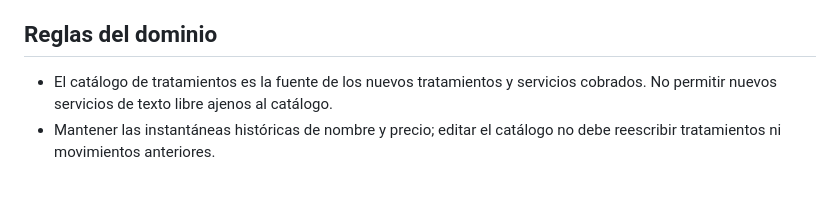
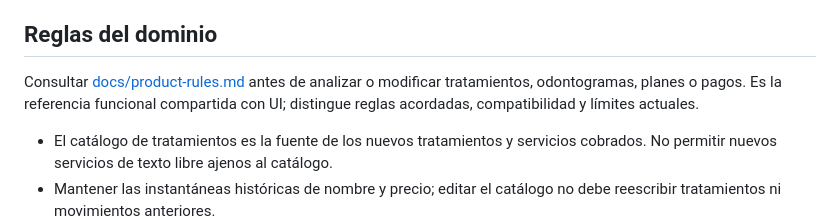
Before and after one commit to jcmandujano/odontofy_node, a Markdown page: AGENTS.md, the part around the change. GitHub-like rendering; blank space fills up the shorter version.

Commit message:
docs: establish shared treatment product rules

```diff
--- a/AGENTS.md
+++ b/AGENTS.md
@@ -10,6 +10,8 @@ Odontofy ayuda al médico a gestionar su consulta de forma práctica y amigable.
 - La simplicidad del flujo no elimina validaciones de negocio, autorización ni consistencia financiera.
 
 ## Reglas del dominio
+
+Consultar [docs/product-rules.md](docs/product-rules.md) antes de analizar o modificar tratamientos, odontogramas, planes o pagos. Es la referencia funcional compartida con UI; distingue reglas acordadas, compatibilidad y límites actuales.
 
 - El catálogo de tratamientos es la fuente de los nuevos tratamientos y servicios cobrados. No permitir nuevos servicios de texto libre ajenos al catálogo.
 - Mantener las instantáneas históricas de nombre y precio; editar el catálogo no debe reescribir tratamientos ni movimientos anteriores.
```
Also changed, not shown: docs/product-rules.md (added, +106 -0 lines).
